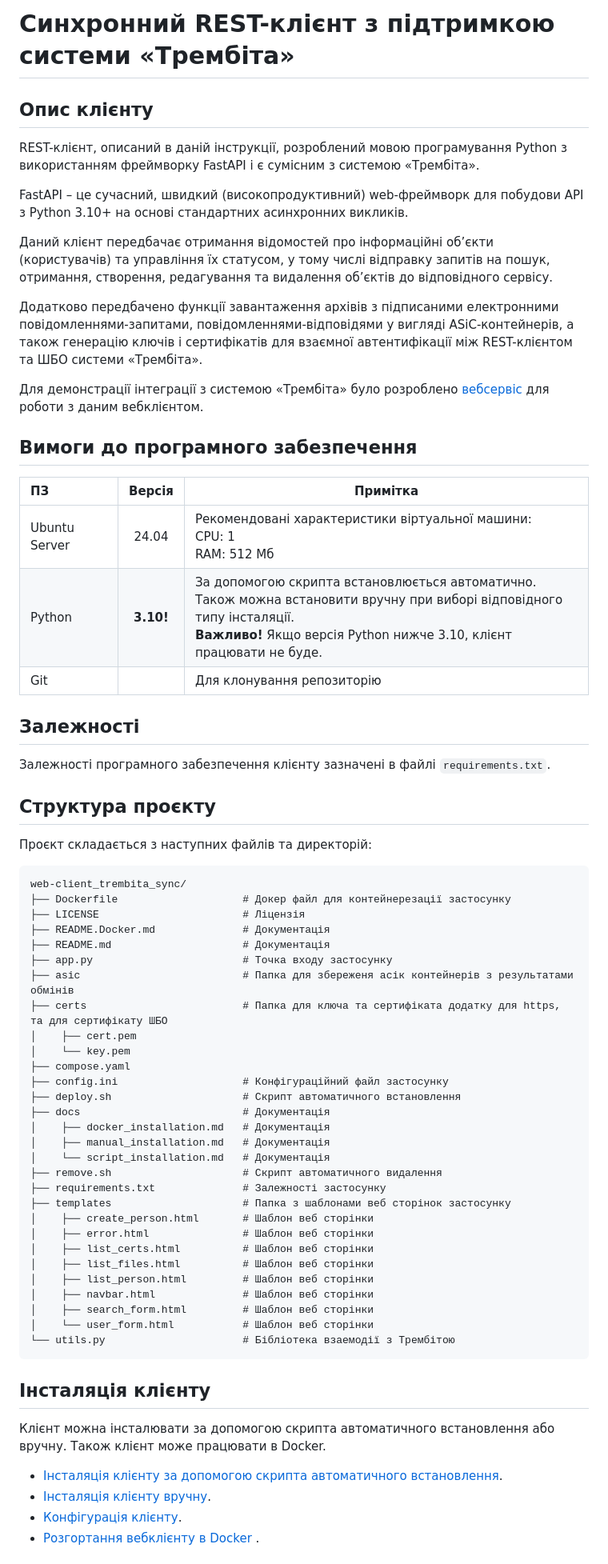
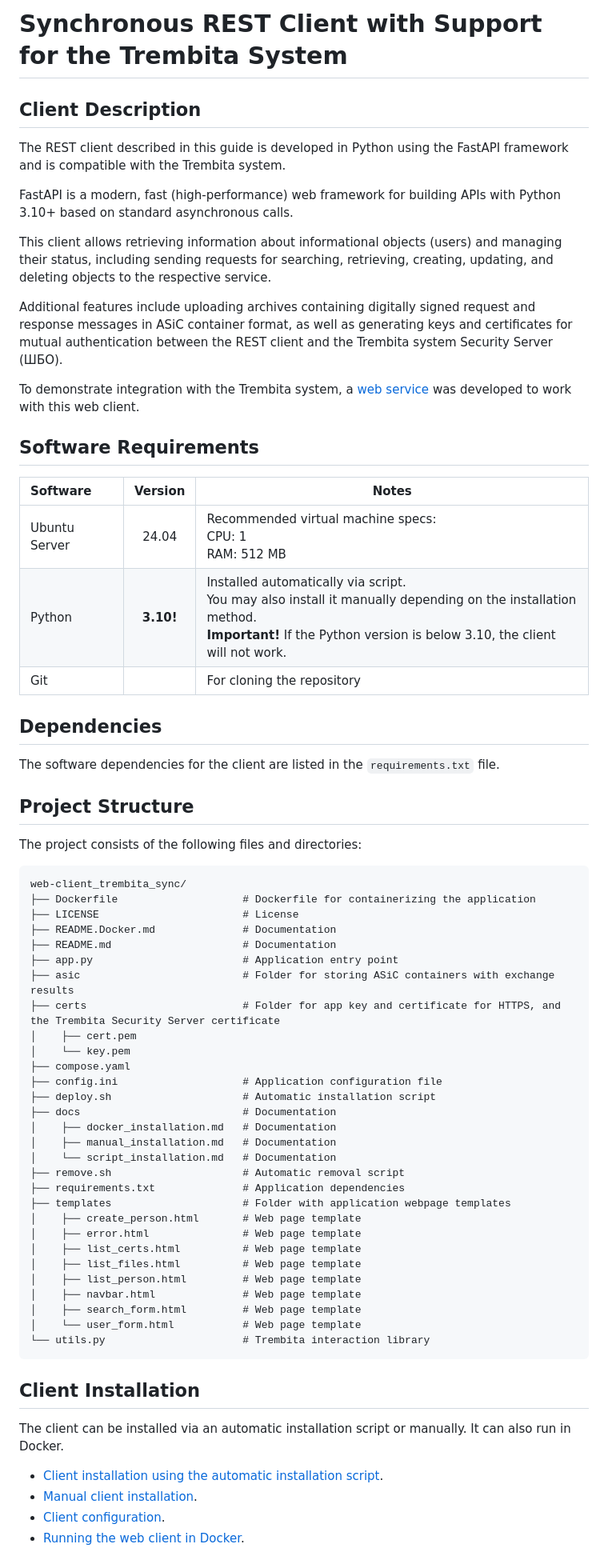
Before and after one commit to fortor48/X-Road_REST_client_example, a Markdown page: README.md, the part around the change printed below. Shown: that part at 80% size. Rendered like a GitHub page.

````diff
--- a/README.md
+++ b/README.md
@@ -1,70 +1,71 @@
-# Синхронний REST-клієнт з підтримкою системи «Трембіта»
+# Synchronous REST Client with Support for the Trembita System
 
-## Опис клієнту
+## Client Description
 
-REST-клієнт, описаний в даній інструкції, розроблений мовою програмування Python з використанням фреймворку FastAPI і є сумісним з системою «Трембіта».
+The REST client described in this guide is developed in Python using the FastAPI framework and is compatible with the Trembita system.
 
-FastAPI – це сучасний, швидкий (високопродуктивний) web-фреймворк для побудови API з Python 3.10+ на основі стандартних асинхронних викликів.
+FastAPI is a modern, fast (high-performance) web framework for building APIs with Python 3.10+ based on standard asynchronous calls.
 
-Даний клієнт передбачає отримання відомостей про інформаційні об’єкти (користувачів) та управління їх статусом, у тому числі відправку запитів на пошук, отримання, створення, редагування та видалення об’єктів до відповідного сервісу.
+This client allows retrieving information about informational objects (users) and managing their status, including sending requests for searching, retrieving, creating, updating, and deleting objects to the respective service.
 
-Додатково передбачено функції завантаження архівів з підписаними електронними повідомленнями-запитами, повідомленнями-відповідями у вигляді ASiC-контейнерів, а також генерацію ключів і сертифікатів для взаємної автентифікації між REST-клієнтом та ШБО системи «Трембіта».
+Additional features include uploading archives containing digitally signed request and response messages in ASiC container format, as well as generating keys and certificates for mutual authentication between the REST client and the Trembita system Security Server (ШБО).
 
-Для демонстрації інтеграції з системою «Трембіта» було розроблено [вебсервіс](https://github.com/MadCat-88/Trembita_Py_R_SyncSrv) для роботи з даним вебклієнтом.
+To demonstrate integration with the Trembita system, a [web service](https://github.com/MadCat-88/Trembita_Py_R_SyncSrv) was developed to work with this web client.
 
-## Вимоги до програмного забезпечення
-| ПЗ            |   Версія   | Примітка                                                                                                                                                                                               |
-|:--------------|:----------:|--------------------------------------------------------------------------------------------------------------------------------------------------------------------------------------------------------|
-| Ubuntu Server |   24.04    | Рекомендовані характеристики віртуальної машини:<br/> CPU: 1 <br/> RAM: 512 Мб                                                                                                                         |
-| Python        | **3.10!**  | За допомогою скрипта встановлюється автоматично.<br/> Також можна встановити вручну при виборі відповідного типу інсталяції.<br/>**Важливо!** Якщо версія Python нижче 3.10, клієнт працювати не буде. |
-| Git           |            | Для клонування репозиторію                                                                                                                                                                             |
+## Software Requirements
 
-## Залежності
+| Software       | Version  | Notes                                                                                                                                                                                                       |
+|:---------------|:--------:|-------------------------------------------------------------------------------------------------------------------------------------------------------------------------------------------------------------|
+| Ubuntu Server  |  24.04   | Recommended virtual machine specs:<br/> CPU: 1 <br/> RAM: 512 MB                                                                                                                                            |
+| Python         | **3.10!**| Installed automatically via script.<br/> You may also install it manually depending on the installation method.<br/>**Important!** If the Python version is below 3.10, the client will not work.  |
+| Git            |          | For cloning the repository                                                                                                                                                                                  |
 
-Залежності програмного забезпечення клієнту зазначені в файлі `requirements.txt`.
+## Dependencies
 
-## Структура проєкту
+The software dependencies for the client are listed in the `requirements.txt` file.
 
-Проєкт складається з наступних файлів та директорій:
+## Project Structure
+
+The project consists of the following files and directories:
 
 ```
 web-client_trembita_sync/
-├── Dockerfile                    # Докер файл для контейнерезації застосунку
-├── LICENSE                       # Ліцензія
-├── README.Docker.md              # Документація
-├── README.md                     # Документація
-├── app.py                        # Точка входу застосунку
-├── asic                          # Папка для збереженя асік контейнерів з результатами обмінів
-├── certs                         # Папка для ключа та сертифіката додатку для https, та для сертифікату ШБО
+├── Dockerfile                    # Dockerfile for containerizing the application
+├── LICENSE                       # License
+├── README.Docker.md              # Documentation
+├── README.md                     # Documentation
+├── app.py                        # Application entry point
+├── asic                          # Folder for storing ASiC containers with exchange results
+├── certs                         # Folder for app key and certificate for HTTPS, and the Trembita Security Server certificate
 │    ├── cert.pem
 │    └── key.pem
 ├── compose.yaml
-├── config.ini                    # Конфігураційний файл застосунку
-├── deploy.sh                     # Скрипт автоматичного встановлення
-├── docs                          # Документація
-│    ├── docker_installation.md   # Документація
-│    ├── manual_installation.md   # Документація
-│    └── script_installation.md   # Документація
-├── remove.sh                     # Скрипт автоматичного видалення
-├── requirements.txt              # Залежності застосунку
-├── templates                     # Папка з шаблонами веб сторінок застосунку
-│    ├── create_person.html       # Шаблон веб сторінки
-│    ├── error.html               # Шаблон веб сторінки
-│    ├── list_certs.html          # Шаблон веб сторінки
-│    ├── list_files.html          # Шаблон веб сторінки
-│    ├── list_person.html         # Шаблон веб сторінки
-│    ├── navbar.html              # Шаблон веб сторінки
-│    ├── search_form.html         # Шаблон веб сторінки
-│    └── user_form.html           # Шаблон веб сторінки
-└── utils.py                      # Бібліотека взаемодії з Трембітою
+├── config.ini                    # Application configuration file
+├── deploy.sh                     # Automatic installation script
+├── docs                          # Documentation
+│    ├── docker_installation.md   # Documentation
+│    ├── manual_installation.md   # Documentation
+│    └── script_installation.md   # Documentation
+├── remove.sh                     # Automatic removal script
+├── requirements.txt              # Application dependencies
+├── templates                     # Folder with application webpage templates
+│    ├── create_person.html       # Web page template
+│    ├── error.html               # Web page template
+│    ├── list_certs.html          # Web page template
+│    ├── list_files.html          # Web page template
+│    ├── list_person.html         # Web page template
+│    ├── navbar.html              # Web page template
+│    ├── search_form.html         # Web page template
+│    └── user_form.html           # Web page template
+└── utils.py                      # Trembita interaction library
 ```
 
-## Інсталяція клієнту
+## Client Installation
 
-Клієнт можна інсталювати за допомогою скрипта автоматичного встановлення або вручну. Також клієнт може працювати в Docker.
+The client can be installed via an automatic installation script or manually. It can also run in Docker.
 
-- [Інсталяція клієнту за допомогою скрипта автоматичного встановлення](./docs/script_installation.md).
-- [Інсталяція клієнту вручну](./docs/manual_installation.md).
-- [Конфігурація клієнту](./docs/configuration.md).
-- [Pозгортання вебклієнту в Docker ](./docs/docker_installation.md).
+- [Client installation using the automatic installation script](./docs/script_installation.md).
+- [Manual client installation](./docs/manual_installation.md).
+- [Client configuration](./docs/configuration.md).
+- [Running the web client in Docker](./docs/docker_installation.md).
 
````
Also changed, not shown: other parts of README.md (+48 -44 lines).
